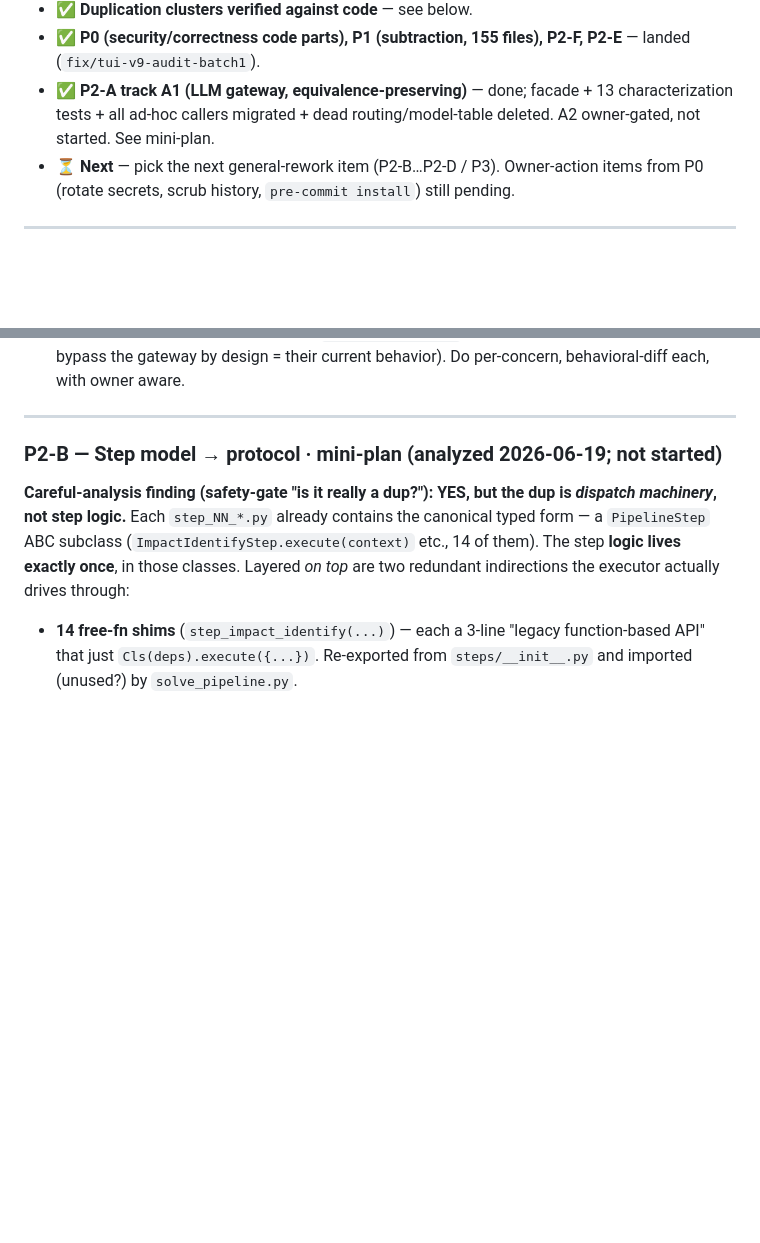
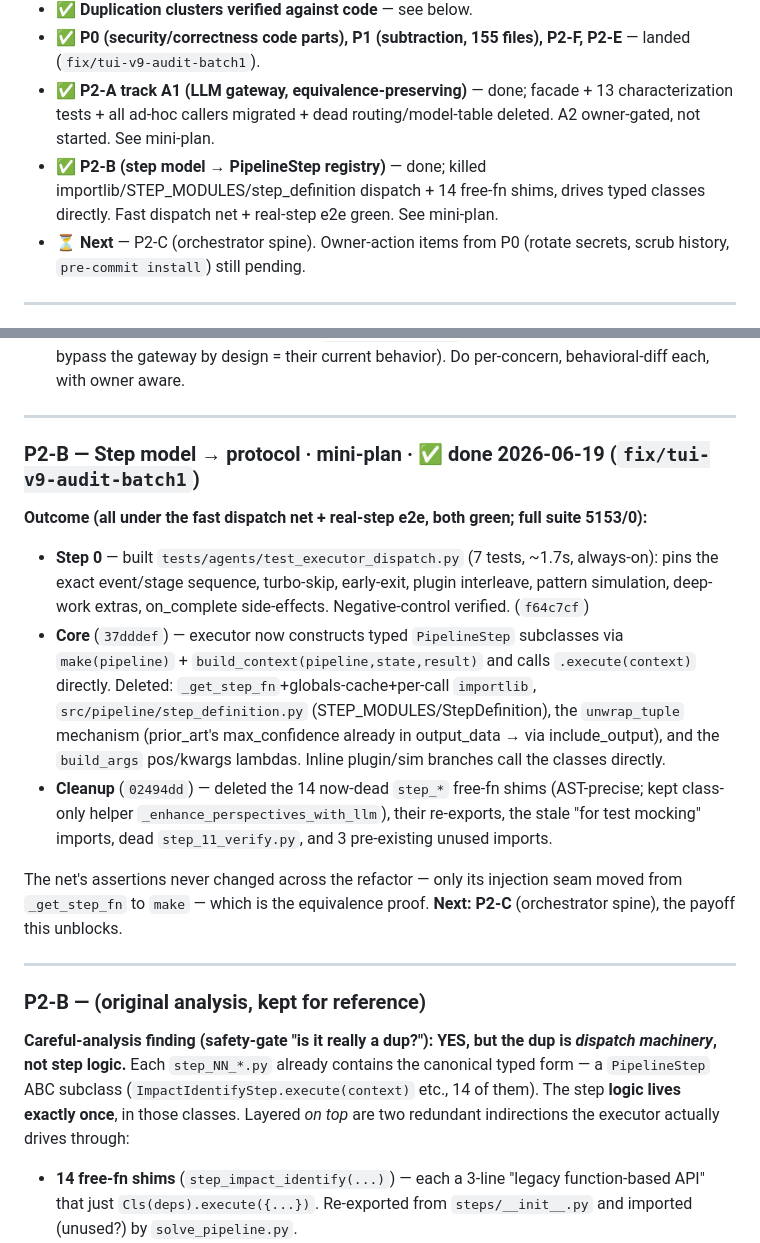
Before and after one commit to C4MIND/C4REQBER, a Markdown page: REWORK_PLAN.md, 2 parts joined by grey strips. Rendered like a GitHub page; blank space fills up the shorter version.

Commit message:
docs(plan): mark P2-B done, record outcome, point to P2-C
Co-Authored-By: Claude Opus 4.8 (1M context) <noreply@anthropic.com>

```diff
--- a/REWORK_PLAN.md
+++ b/REWORK_PLAN.md
@@ -15,7 +15,8 @@
 - ✅ **Duplication clusters verified against code** — see below.
 - ✅ **P0 (security/correctness code parts), P1 (subtraction, 155 files), P2-F, P2-E** — landed (`fix/tui-v9-audit-batch1`).
 - ✅ **P2-A track A1 (LLM gateway, equivalence-preserving)** — done; facade + 13 characterization tests + all ad-hoc callers migrated + dead routing/model-table deleted. A2 owner-gated, not started. See mini-plan.
-- ⏳ **Next** — pick the next general-rework item (P2-B…P2-D / P3). Owner-action items from P0 (rotate secrets, scrub history, `pre-commit install`) still pending.
+- ✅ **P2-B (step model → PipelineStep registry)** — done; killed importlib/STEP_MODULES/step_definition dispatch + 14 free-fn shims, drives typed classes directly. Fast dispatch net + real-step e2e green. See mini-plan.
+- ⏳ **Next** — P2-C (orchestrator spine). Owner-action items from P0 (rotate secrets, scrub history, `pre-commit install`) still pending.
 
 ---
 
@@ -148,7 +149,18 @@ Each item ships as its own branch/commit, test-gated, with its mini-plan appende
 
 ---
 
-### P2-B — Step model → protocol · mini-plan (analyzed 2026-06-19; not started)
+### P2-B — Step model → protocol · mini-plan · **✅ done 2026-06-19** (`fix/tui-v9-audit-batch1`)
+
+**Outcome (all under the fast dispatch net + real-step e2e, both green; full suite 5153/0):**
+- **Step 0** — built `tests/agents/test_executor_dispatch.py` (7 tests, ~1.7s, always-on): pins the exact event/stage sequence, turbo-skip, early-exit, plugin interleave, pattern simulation, deep-work extras, on_complete side-effects. Negative-control verified. (`f64c7cf`)
+- **Core** (`37dddef`) — executor now constructs typed `PipelineStep` subclasses via `make(pipeline)` + `build_context(pipeline,state,result)` and calls `.execute(context)` directly. Deleted: `_get_step_fn`+globals-cache+per-call `importlib`, `src/pipeline/step_definition.py` (STEP_MODULES/StepDefinition), the `unwrap_tuple` mechanism (prior_art's max_confidence already in output_data → via include_output), and the `build_args` pos/kwargs lambdas. Inline plugin/sim branches call the classes directly.
+- **Cleanup** (`02494dd`) — deleted the 14 now-dead `step_*` free-fn shims (AST-precise; kept class-only helper `_enhance_perspectives_with_llm`), their re-exports, the stale "for test mocking" imports, dead `step_11_verify.py`, and 3 pre-existing unused imports.
+
+The net's assertions never changed across the refactor — only its injection seam moved from `_get_step_fn` to `make` — which is the equivalence proof. **Next: P2-C** (orchestrator spine), the payoff this unblocks.
+
+---
+
+### P2-B — (original analysis, kept for reference)
 
 **Careful-analysis finding (safety-gate "is it really a dup?"): YES, but the dup is *dispatch machinery*, not step logic.** Each `step_NN_*.py` already contains the canonical typed form — a `PipelineStep` ABC subclass (`ImpactIdentifyStep.execute(context)` etc., 14 of them). The step **logic lives exactly once**, in those classes. Layered *on top* are two redundant indirections the executor actually drives through:
 - **14 free-fn shims** (`step_impact_identify(...)`) — each a 3-line "legacy function-based API" that just `Cls(deps).execute({...})`. Re-exported from `steps/__init__.py` and imported (unused?) by `solve_pipeline.py`.
```
